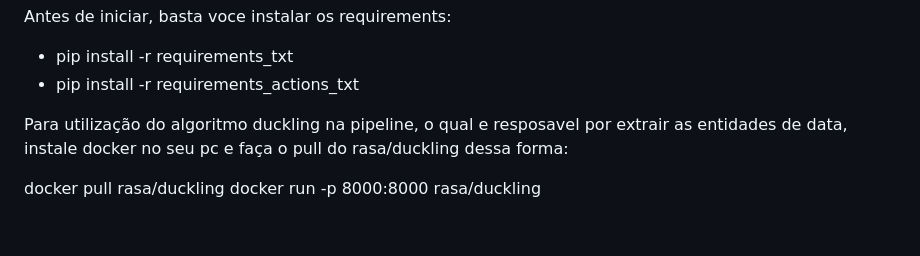
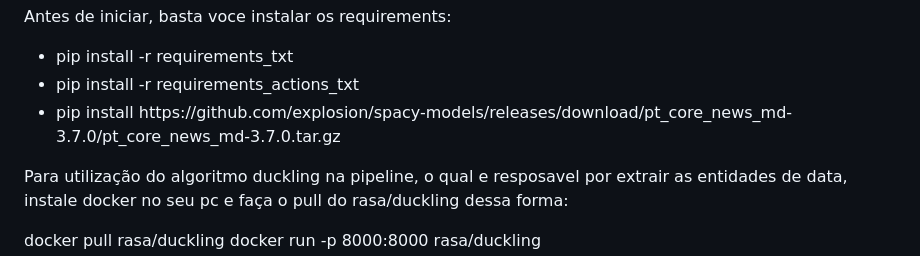
Before and after one commit to vandharlok/rasa-chatbot, a Markdown page: README.md, the part around one of its changes. Rendered like a GitHub page; blank space fills up the shorter version.

```diff
--- a/README.md
+++ b/README.md
@@ -17,6 +17,7 @@ conda create --name chatbot python=3.9
 <ul>
   <li>pip install -r requirements_txt</li>
   <li>pip install -r requirements_actions_txt</li>
+  <li>pip install https://github.com/explosion/spacy-models/releases/download/pt_core_news_md-3.7.0/pt_core_news_md-3.7.0.tar.gz</li>
 </ul>
 
 Para utilização do algoritmo duckling na pipeline, o qual e resposavel por extrair as entidades de data, instale docker no seu pc e faça o pull do rasa/duckling dessa forma:
```
Also changed, not shown: other parts of README.md (+0 -8 lines).
